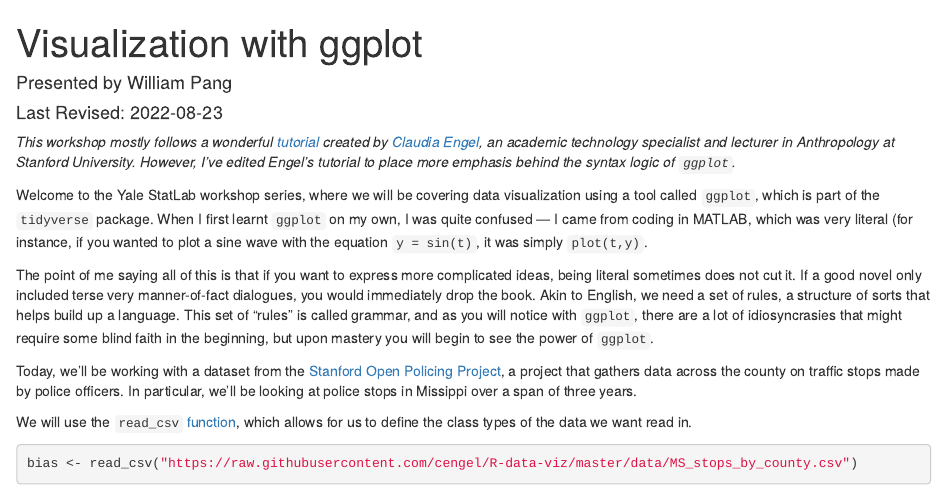
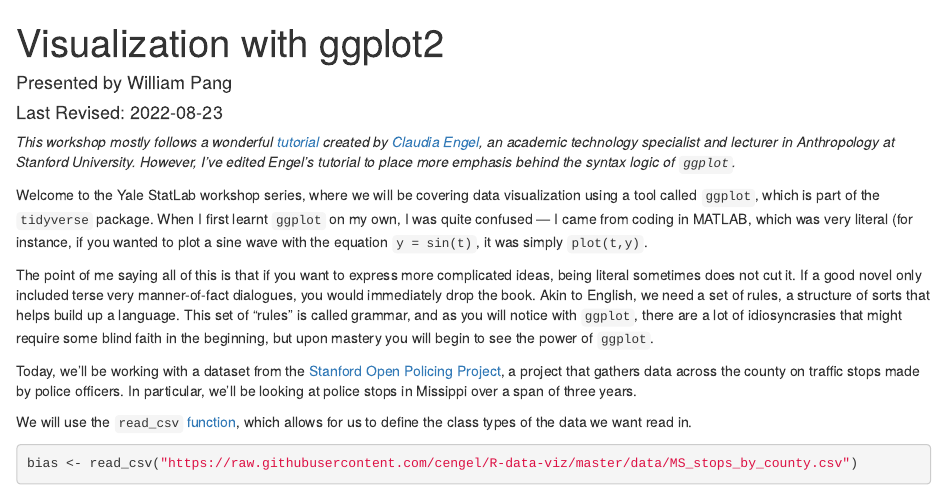
Before and after one commit to williampangbest1/williampangbest1.github.io, an R Markdown document (yalestatlab/ggplot2.Rmd): the page in a window 1100 px wide, from its top. Rendered offline with R 4.5, knitr and Pandoc, with nearby package versions; some code elsewhere in the file could not run offline.

Commit message:
Updated ggplot2

```diff
--- a/yalestatlab/ggplot2.Rmd
+++ b/yalestatlab/ggplot2.Rmd
@@ -1,5 +1,5 @@
 ---
-title: "Visualization with ggplot"
+title: "Visualization with ggplot2"
 author: "Presented by William Pang"
 date: 'Last Revised: 2022-08-23'
 output: html_document
```
Also changed, not shown: yalestatlab/index.html, yalestatlab/ggplot2.Rmd (11 more changed lines).
